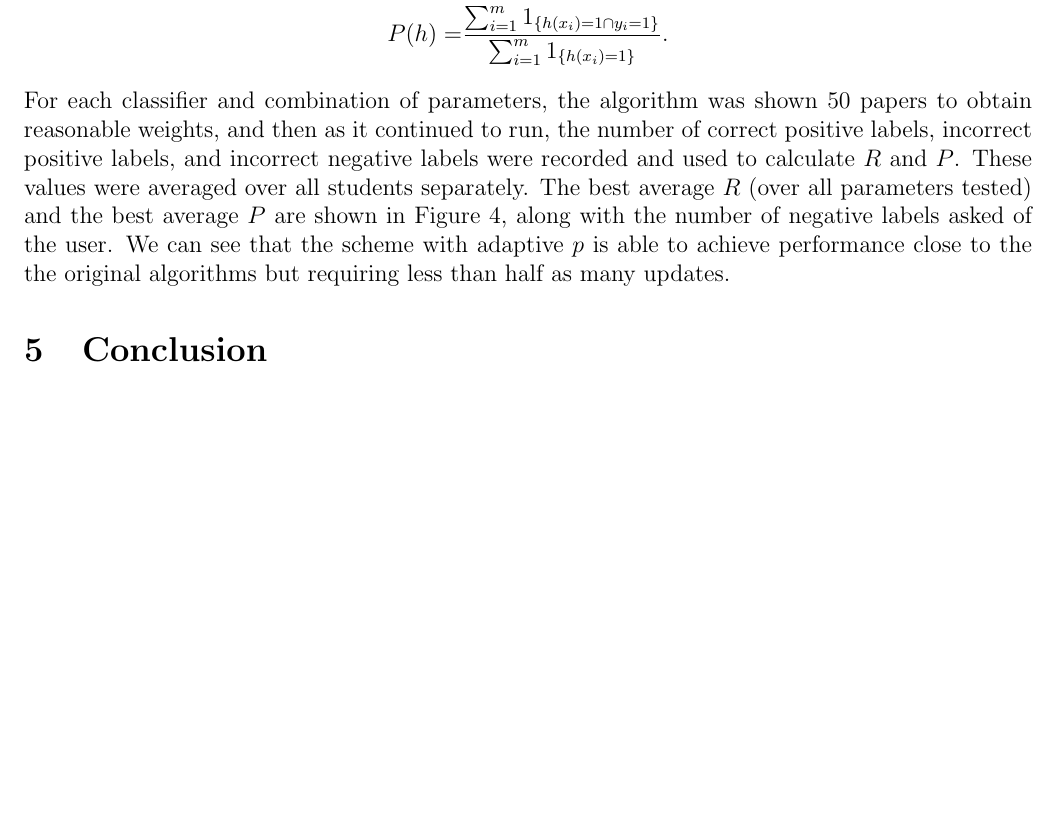
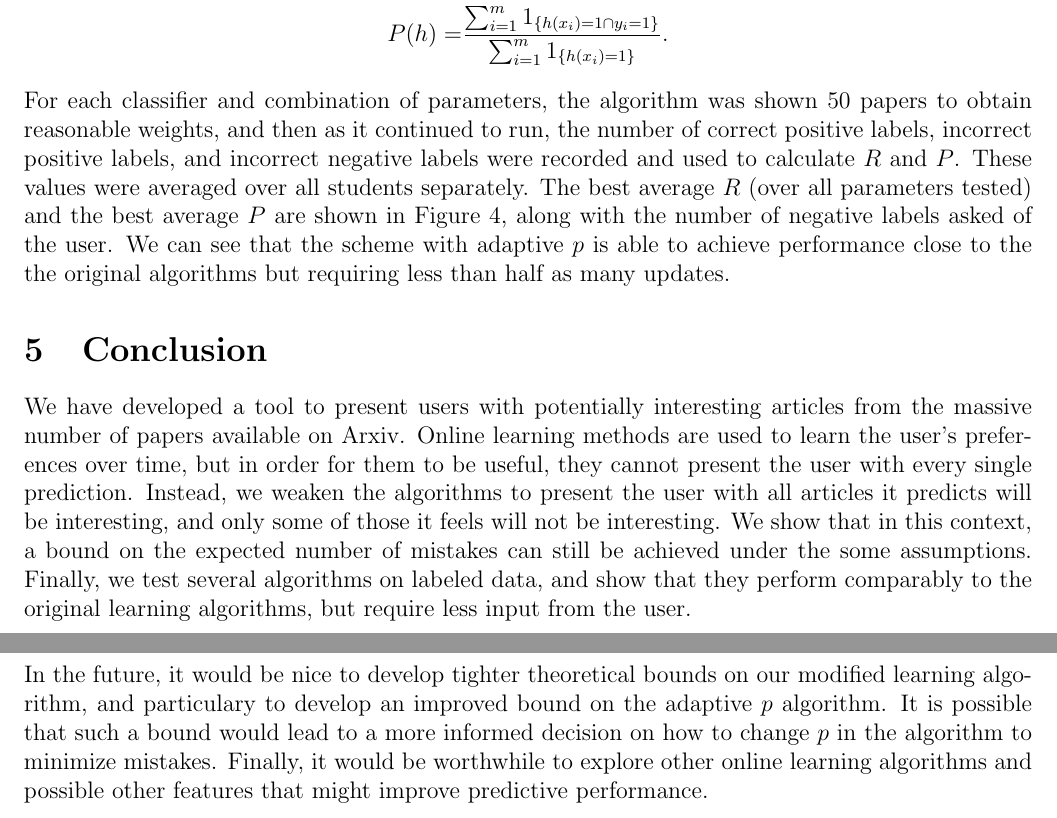
Before and after one commit to sddelong/fml-arxiv, a LaTeX paper (Paper.tex): part of page 7 of 8 before the commit and two parts of pages 7 and 9 of 9 after it, the two joined at a grey line, cut so that both start at the same text, the shorter picture padded with empty space. Compiled offline with pdfLaTeX.

Commit message:
added a brief conclusion.

```diff
--- a/Paper.tex
+++ b/Paper.tex
@@ -221,6 +221,8 @@ For each classifier and combination of parameters, the algorithm was shown 50 pa
 
 
 \section{Conclusion}
+We have developed a tool to present users with potentially interesting articles from the massive number of papers available on Arxiv.  Online learning methods are used to learn the user's preferences over time, but in order for them to be useful, they cannot present the user with every single prediction.  Instead, we weaken the algorithms to present the user with all articles it predicts will be interesting, and only some of those it feels will not be interesting.  We show that in this context, a bound on the expected number of mistakes can still be achieved under the some assumptions.  Finally, we test several algorithms on labeled data, and show that they perform comparably to the original learning algorithms, but require less input from the user.\\
+In the future, it would be nice to develop tighter theoretical bounds on our modified learning algorithm, and particulary to develop an improved bound on the adaptive $p$ algorithm.  It is possible that such a bound would lead to a more informed decision on how to change $p$ in the algorithm to minimize mistakes.  Finally, it would be worthwhile to explore other online learning algorithms and possible other features that might improve predictive performance.
 
 
 
```
Also changed, not shown: Paper.tex (1 more changed lines).
